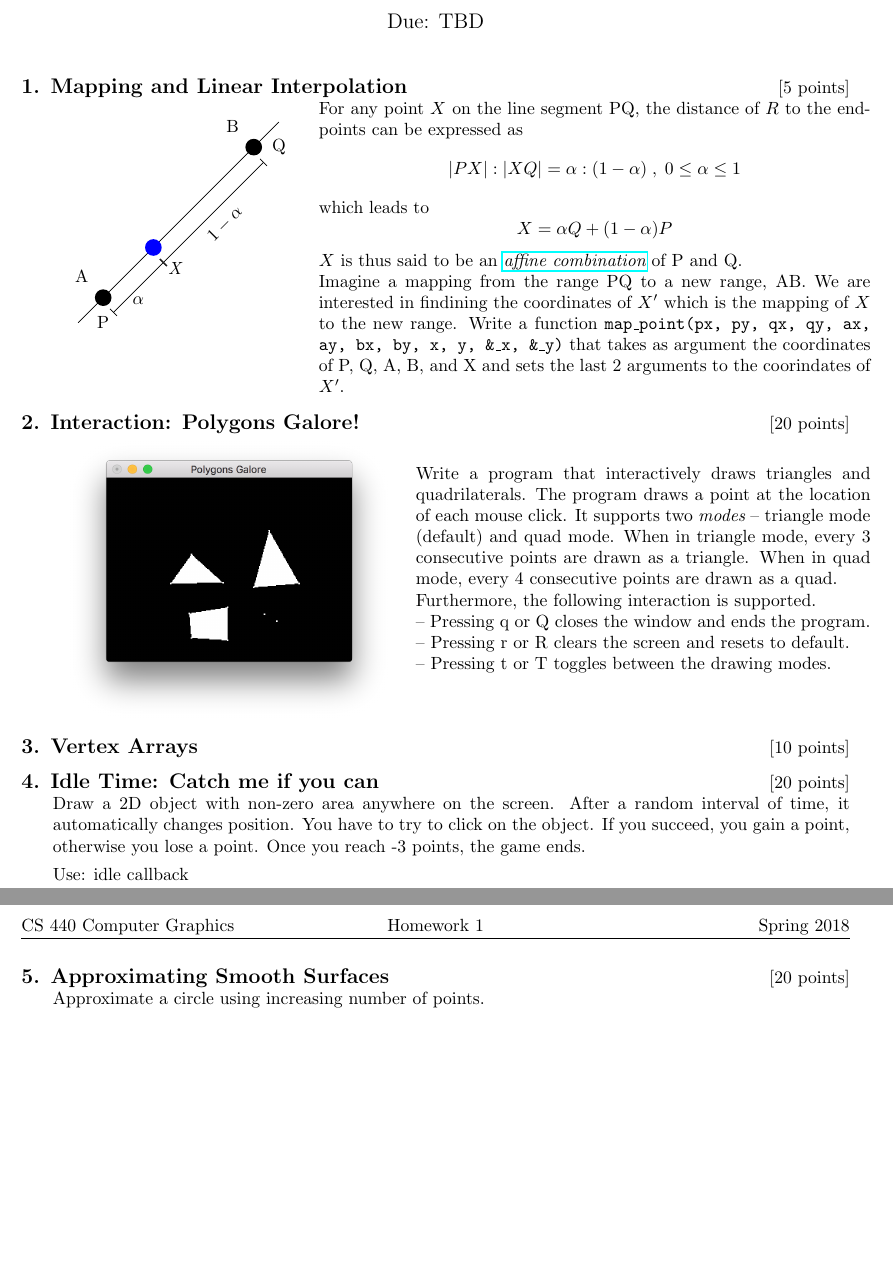
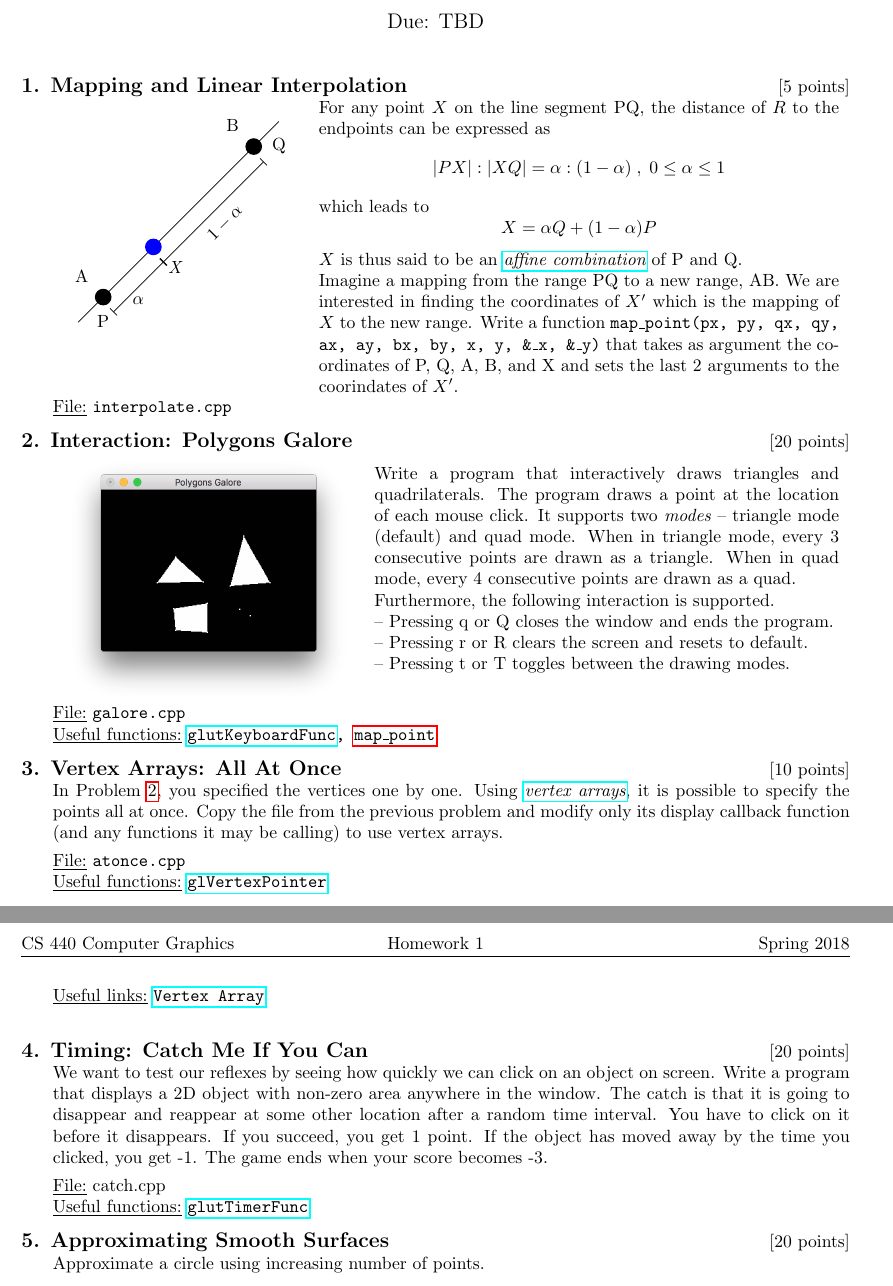
Before and after one commit to HU-CS440-master/hw01-spring-2018, a LaTeX problem sheet (main.tex): two parts of pages 1 and 2 of 2, joined at a grey line, cut so that both start at the same text, the shorter picture padded with empty space. Compiled offline with pdfLaTeX.

Commit message:
Completed up to Q4

```diff
--- a/main.tex
+++ b/main.tex
@@ -28,7 +28,7 @@
 \begin{questions}
 
   \titledquestion{Mapping and Linear Interpolation}[5]
-  \begin{tabularx}{\textwidth}{cX}
+  \begin{tabularx}{\linewidth}{cX}
     \raisebox{-\totalheight}{
       \begin{tikzpicture}
         \draw (0,0) -- (4,4);
@@ -56,13 +56,15 @@
     \]
     $X$ is thus said to be an \href{https://en.wikipedia.org/wiki/Affine_combination}{\it affine combination} of P and Q.
 
-    Imagine a mapping from the range PQ to a new range, AB. We are interested in findining the coordinates of $X'$ which is the mapping of $X$ to the new range. Write a function {\tt map\_point(px, py, qx, qy, ax, ay, bx, by, x, y, \&\_x, \&\_y)} that takes as argument the coordinates of P, Q, A, B, and X and sets the last 2 arguments to the coorindates of $X'$.
+    Imagine a mapping from the range PQ to a new range, AB. We are interested in finding the coordinates of $X'$ which is the mapping of $X$ to the new range. Write a function {\tt map\_point(px, py, qx, qy, ax, ay, bx, by, x, y, \&\_x, \&\_y)} that takes as argument the coordinates of P, Q, A, B, and X and sets the last 2 arguments to the coorindates of $X'$.
   \end{tabularx}
+  \underline{File:} {\tt interpolate.cpp}
 
-  \titledquestion{Interaction: Polygons Galore!}[20]
+  \titledquestion{Interaction: Polygons Galore}[20]
+  \label{q:galore}
 
-  \begin{tabularx}{\textwidth}{lX}
-    \raisebox{-.85\totalheight}{\includegraphics[width=.4\textwidth]{galore}}
+  \begin{tabularx}{\linewidth}{lX}
+    \raisebox{-.9\totalheight}{\includegraphics[width=.35\textwidth]{galore}}
     &
     Write a program that interactively draws triangles and quadrilaterals. The program draws a point at the location of each mouse click. It supports two {\it modes} -- triangle mode (default) and quad mode. When in triangle mode, every 3 consecutive points are drawn as a triangle. When in quad mode, every 4 consecutive points are drawn as a quad.
 
@@ -71,13 +73,23 @@
     -- Pressing r or R clears the screen and resets to default.\newline
     -- Pressing t or T toggles between the drawing modes.
   \end{tabularx}
+  \underline{File:} {\tt galore.cpp}\\
+  \underline{Useful functions:} {\tt \href{https://www.opengl.org/resources/libraries/glut/spec3/node49.html#SECTION00084000000000000000}{glutKeyboardFunc}, \hyperref[q:galore]{map\_point}}
 
-  \titledquestion{Vertex Arrays}[10]
+  \titledquestion{Vertex Arrays: All At Once}[10]
 
-  \titledquestion{Idle Time: Catch me if you can}[20]
-  Draw a 2D object with non-zero area anywhere on the screen. After a random interval of time, it automatically changes position. You have to try to click on the object. If you succeed, you gain a point, otherwise you lose a point. Once you reach -3 points, the game ends.
+  In Problem \ref{q:galore}, you specified the vertices one by one. Using \href{http://www.informit.com/articles/article.aspx?p=1377833&seqNum=6}{\it vertex arrays}, it is possible to specify the points all at once. Copy the file from the previous problem and modify only its display callback function (and any functions it may be calling) to use vertex arrays.
 
-  Use: idle callback
+  \noindent\underline{File:} {\tt atonce.cpp}\\
+  \underline{Useful functions:} {\tt \href{https://www.khronos.org/registry/OpenGL-Refpages/gl2.1/xhtml/glVertexPointer.xml}{glVertexPointer}}\\
+  \underline{Useful links:} {\tt \href{http://www.songho.ca/opengl/gl_vertexarray.html}{Vertex Array}}\\
+
+  \titledquestion{Timing: Catch Me If You Can}[20]
+  We want to test our reflexes by seeing how quickly we can click on an object on screen. Write a program that displays a 2D object with non-zero area anywhere in the window. The catch is that it is going to disappear and reappear at some other location after a random time interval. You have to click on it before it disappears. If you succeed, you get 1 point. If the object has moved away by the time you clicked, you get -1. The game ends when your score becomes -3.
+
+  \noindent\underline{File:} {catch.cpp}\\
+  \underline{Useful functions:} {\tt \href{https://www.opengl.org/resources/libraries/glut/spec3/node64.html#SECTION000819000000000000000}{glutTimerFunc}}
+
 
   \titledquestion{Approximating Smooth Surfaces}[20]
   Approximate a circle using increasing number of points.
```
Also changed, not shown: 1 other file.
